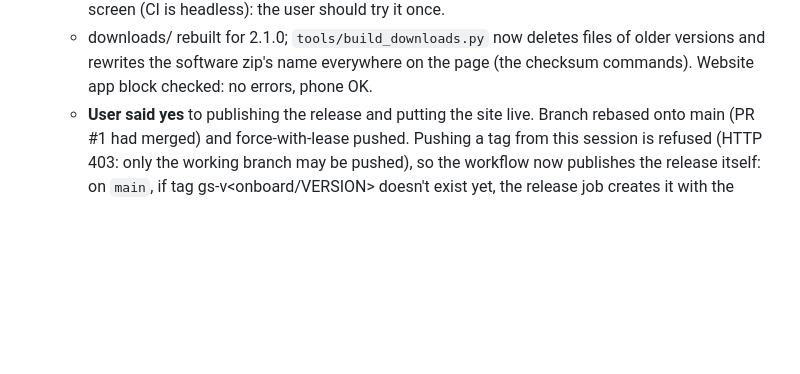
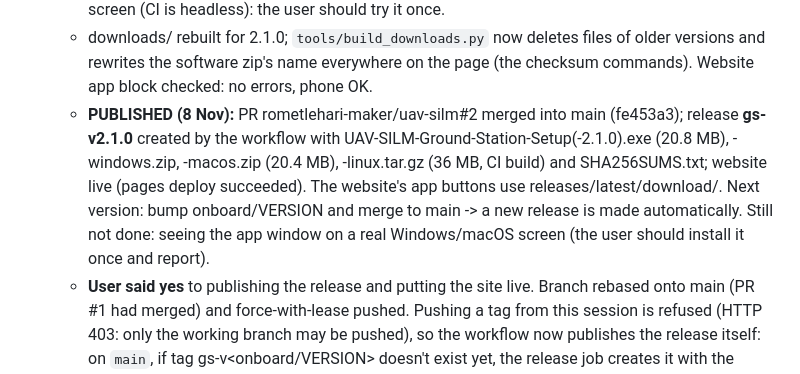
Before and after one commit to rometlehari-maker/uav-silm, a Markdown page: onboard/HANDOFF.md, the part around the change. GitHub-like rendering; blank space fills up the shorter version.

Commit message:
Handoff: 2.1.0 released and live
Co-Authored-By: Claude Opus 5.5 <noreply@anthropic.com>
Claude-Session: https://claude.ai/code/session_01CFhWmDJRX6fPdCESiMDZHg

```diff
--- a/onboard/HANDOFF.md
+++ b/onboard/HANDOFF.md
@@ -232,6 +232,15 @@ User's answers to questions asked:
   - downloads/ rebuilt for 2.1.0; `tools/build_downloads.py` now deletes files
     of older versions and rewrites the software zip's name everywhere on the
     page (the checksum commands). Website app block checked: no errors, phone OK.
+  - **PUBLISHED (8 Nov):** PR rometlehari-maker/uav-silm#2 merged into main
+    (fe453a3); release **gs-v2.1.0** created by the workflow with
+    UAV-SILM-Ground-Station-Setup(-2.1.0).exe (20.8 MB), -windows.zip,
+    -macos.zip (20.4 MB), -linux.tar.gz (36 MB, CI build) and SHA256SUMS.txt;
+    website live (pages deploy succeeded). The website's app buttons use
+    releases/latest/download/<fixed name>. Next version: bump onboard/VERSION
+    and merge to main -> a new release is made automatically.
+    Still not done: seeing the app window on a real Windows/macOS screen (the
+    user should install it once and report).
   - **User said yes** to publishing the release and putting the site live.
     Branch rebased onto main (PR #1 had merged) and force-with-lease pushed.
     Pushing a tag from this session is refused (HTTP 403: only the working
```
